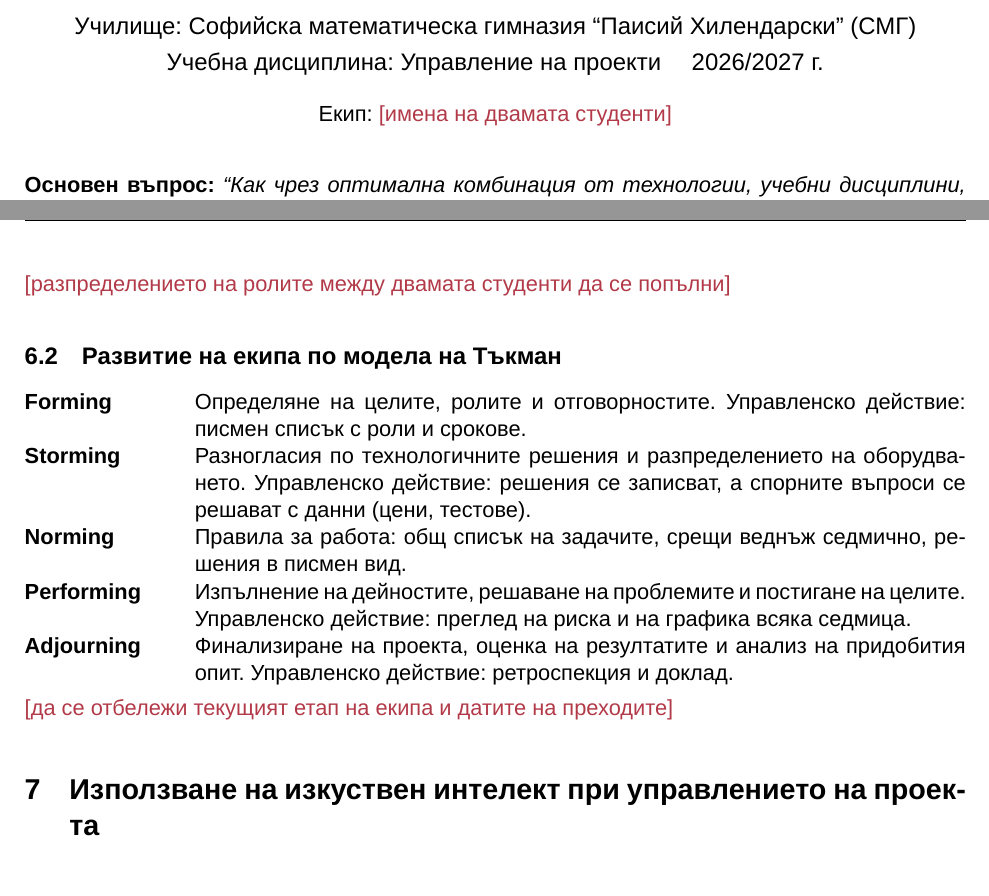
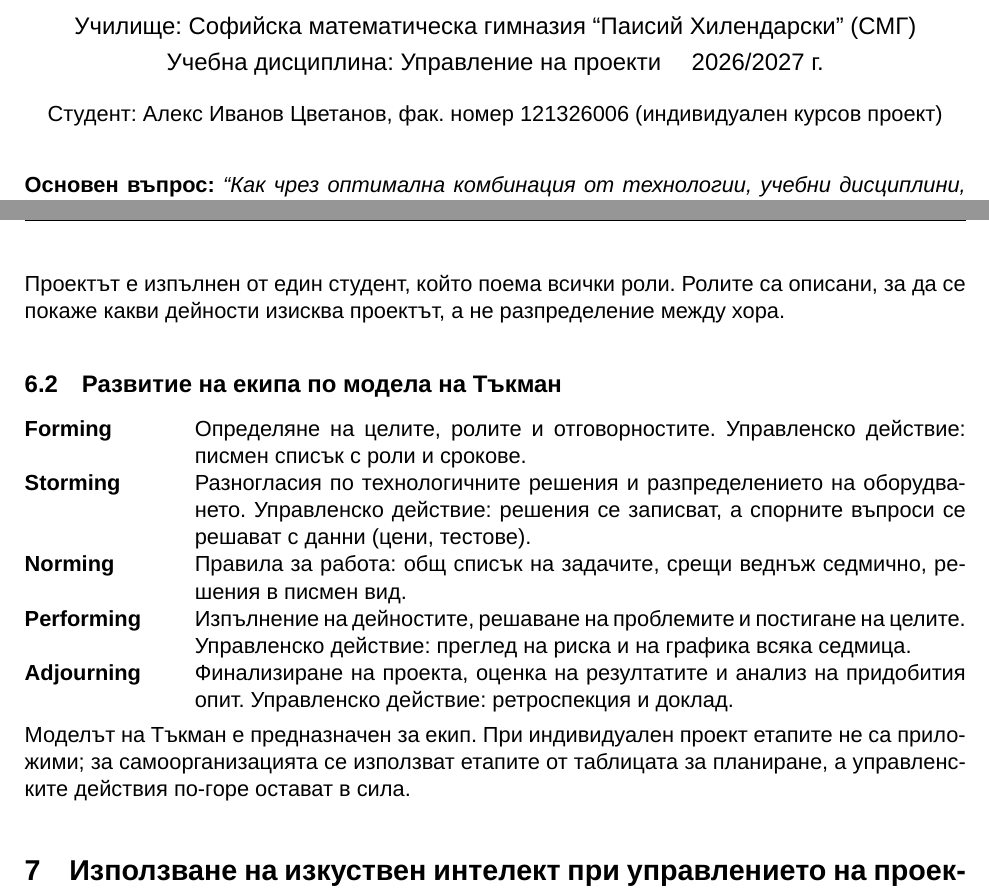
Before and after one commit to Alex-Tsvetanov/Project-Management, a LaTeX document (stem-project/solution/zadanie-stem-sreda.tex): two parts of pages 1 and 7 of 10, joined at a grey line, cut so that both start at the same text. Compiled offline with XeLaTeX; a missing font is replaced by an installed copy or a similar font.

Commit message:
Assignment: single student author (Алекс Иванов Цветанов, фак. номер 121326006)

```diff
--- a/stem-project/solution/zadanie-stem-sreda.tex
+++ b/stem-project/solution/zadanie-stem-sreda.tex
@@ -42,7 +42,7 @@
   {\large Училище: Софийска математическа гимназия ``Паисий Хилендарски'' (СМГ)\par}
   {\large Учебна дисциплина: Управление на проекти \quad 2026/2027 г.\par}
   \vspace{8pt}
-  {\normalsize Екип: \todo{имена на двамата студенти}\par}
+  {\normalsize Студент: Алекс Иванов Цветанов, фак. номер 121326006 (индивидуален курсов проект)\par}
 \end{center}
 
 \vspace{6pt}
@@ -272,7 +272,7 @@ Smart Greenhouse & Непрекъсната работа на помпата & 8
 \bottomrule
 \end{tabularx}
 
-\todo{разпределението на ролите между двамата студенти да се попълни}
+Проектът е изпълнен от един студент, който поема всички роли. Ролите са описани, за да се покаже какви дейности изисква проектът, а не разпределение между хора.
 
 \subsection{Развитие на екипа по модела на Тъкман}
 
@@ -284,7 +284,7 @@ Smart Greenhouse & Непрекъсната работа на помпата & 8
   \item[Adjourning] Финализиране на проекта, оценка на резултатите и анализ на придобития опит. Управленско действие: ретроспекция и доклад.
 \end{description}
 
-\todo{да се отбележи текущият етап на екипа и датите на преходите}
+Моделът на Тъкман е предназначен за екип. При индивидуален проект етапите не са приложими; за самоорганизацията се използват етапите от таблицата за планиране, а управленските действия по-горе остават в сила.
 
 \section{Използване на изкуствен интелект при управлението на проекта}
 
```
Also changed, not shown: stem-project/solution/zadanie-stem-sreda.pdf.
